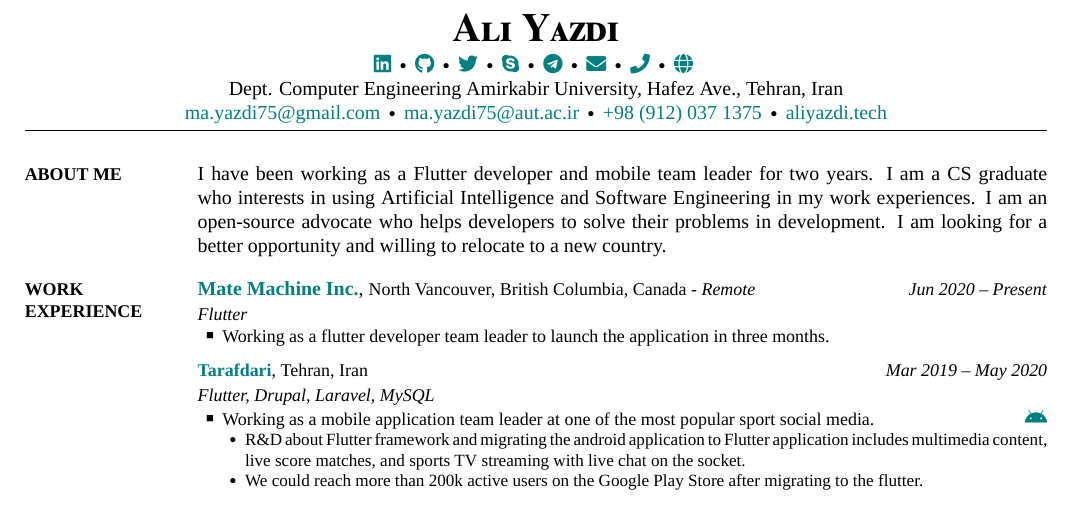
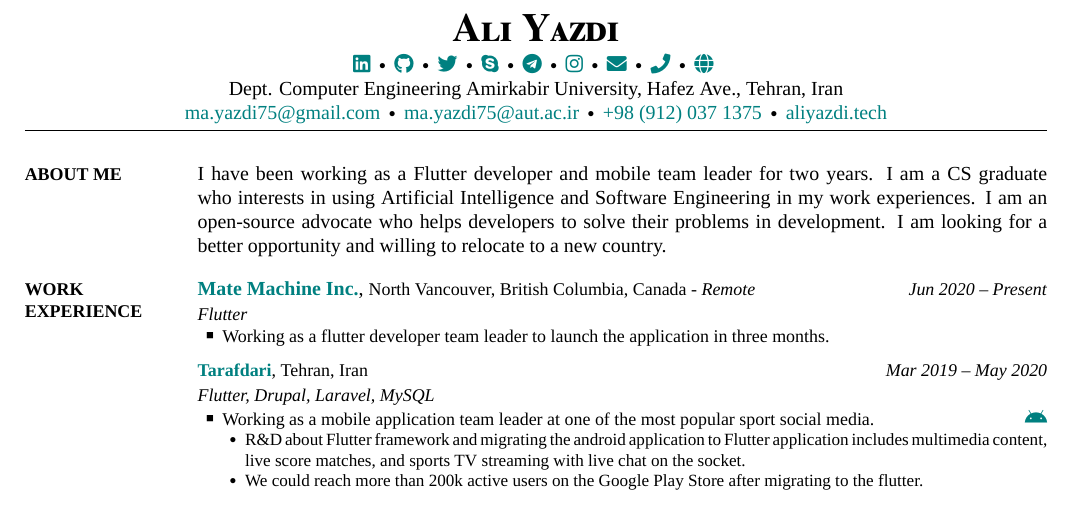
Before and after one commit to aliyazdi75/Resume, a LaTeX CV (MAYazdiCV.tex): part of page 1 of 2, cut so that both start at the same text. The pictures show the PDF file MAYazdiCV.pdf that the author committed with the source.

Commit message:
add insta icon

```diff
--- a/MAYazdiCV.tex
+++ b/MAYazdiCV.tex
@@ -88,6 +88,9 @@ urlcolor=teal
 \,\SubBulletSymbol\,
 \href{https://t.me/aliyazdi75}
 {\faTelegram}
+\,\SubBulletSymbol\,
+\href{https://www.instagram.com/aliyazdi75/}
+{\faInstagram}
 \,\SubBulletSymbol\,
 \href{mailto:ma.yazdi75@gmail.com}
 {\faEnvelope}
```
Also changed, not shown: MAYazdiCV.pdf.
